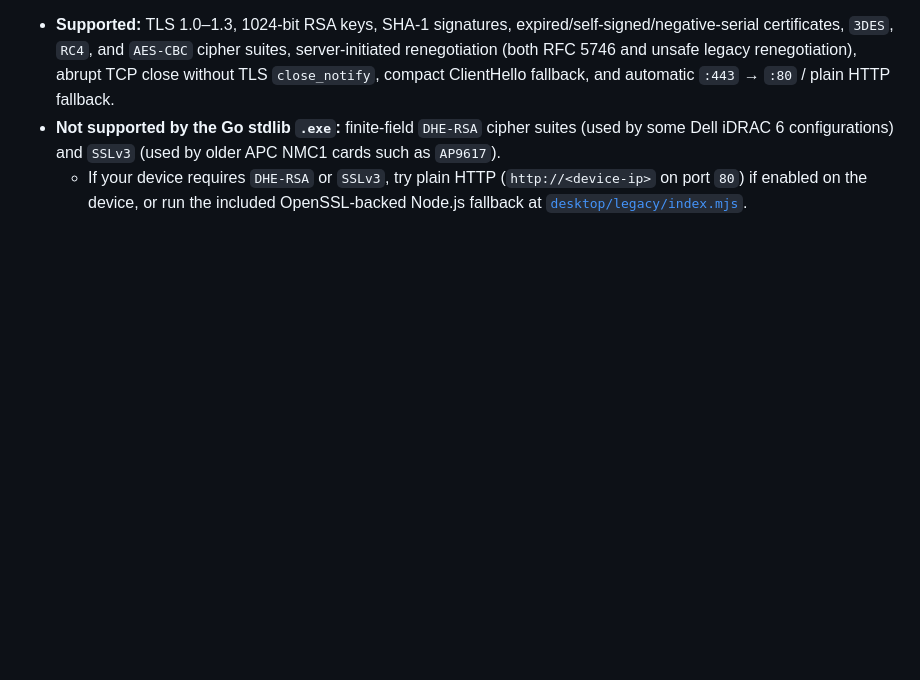
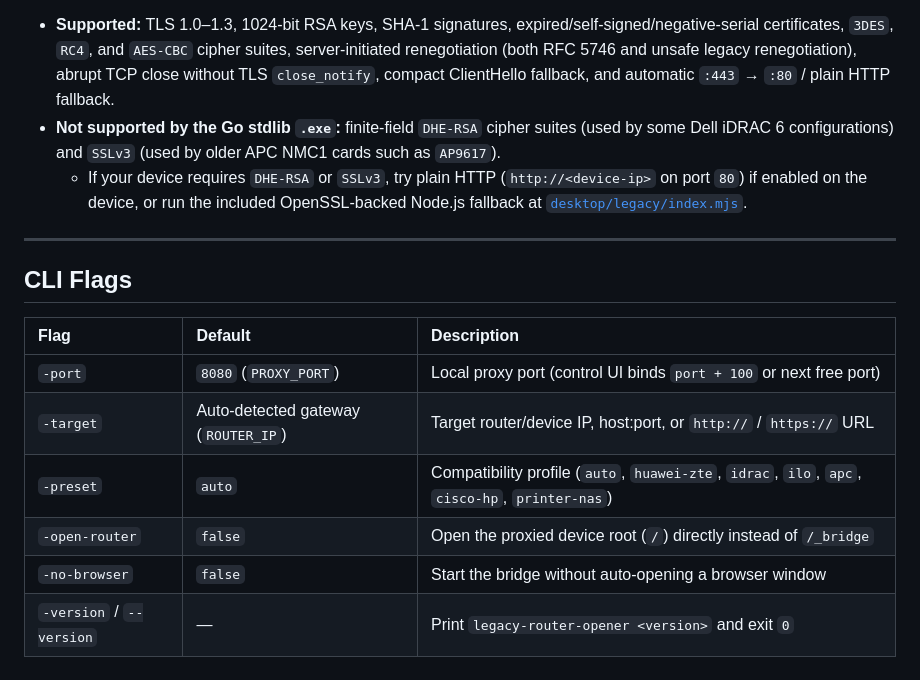
Before and after one commit to Alaa7Hany/legacy-router-opener, a Markdown page: desktop/docs/troubleshooting-and-device-modes.md, the part around the change. Drawn GitHub-style; blank space fills up the shorter version.

```diff
--- a/desktop/docs/troubleshooting-and-device-modes.md
+++ b/desktop/docs/troubleshooting-and-device-modes.md
@@ -68,3 +68,16 @@ The standalone Windows executable (`legacy-router-opener.exe`, built with Go 1.2
 - **Supported:** TLS 1.0–1.3, 1024-bit RSA keys, SHA-1 signatures, expired/self-signed/negative-serial certificates, `3DES`, `RC4`, and `AES-CBC` cipher suites, server-initiated renegotiation (both RFC 5746 and unsafe legacy renegotiation), abrupt TCP close without TLS `close_notify`, compact ClientHello fallback, and automatic `:443` → `:80` / plain HTTP fallback.
 - **Not supported by the Go stdlib `.exe`:** finite-field `DHE-RSA` cipher suites (used by some Dell iDRAC 6 configurations) and `SSLv3` (used by older APC NMC1 cards such as `AP9617`).
   - If your device requires `DHE-RSA` or `SSLv3`, try plain HTTP (`http://<device-ip>` on port `80`) if enabled on the device, or run the included OpenSSL-backed Node.js fallback at [`desktop/legacy/index.mjs`](../legacy/index.mjs).
+
+---
+
+## CLI Flags
+
+| Flag | Default | Description |
+| :--- | :--- | :--- |
+| `-port` | `8080` (`PROXY_PORT`) | Local proxy port (control UI binds `port + 100` or next free port) |
+| `-target` | Auto-detected gateway (`ROUTER_IP`) | Target router/device IP, host:port, or `http://` / `https://` URL |
+| `-preset` | `auto` | Compatibility profile (`auto`, `huawei-zte`, `idrac`, `ilo`, `apc`, `cisco-hp`, `printer-nas`) |
+| `-open-router` | `false` | Open the proxied device root (`/`) directly instead of `/_bridge` |
+| `-no-browser` | `false` | Start the bridge without auto-opening a browser window |
+| `-version` / `--version` | — | Print `legacy-router-opener <version>` and exit `0` |
```
Also changed, not shown: README.md (+47 -68 lines), desktop/assets/icon.png (added), docs/screenshots/opener-ar-dark.png (added), docs/screenshots/opener-en-light.png (added), 12 other files.
